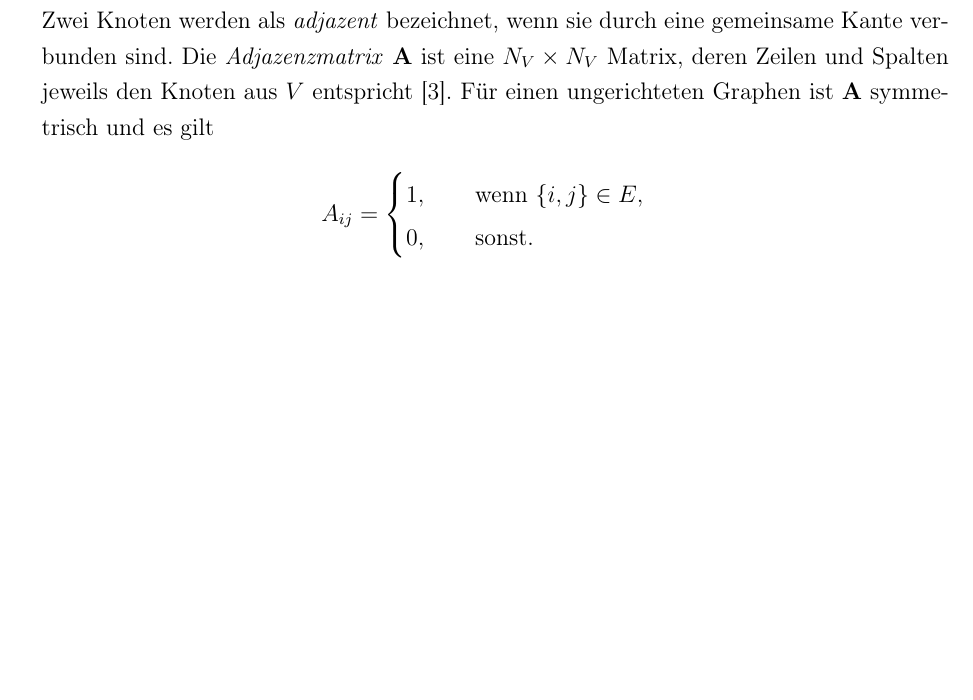
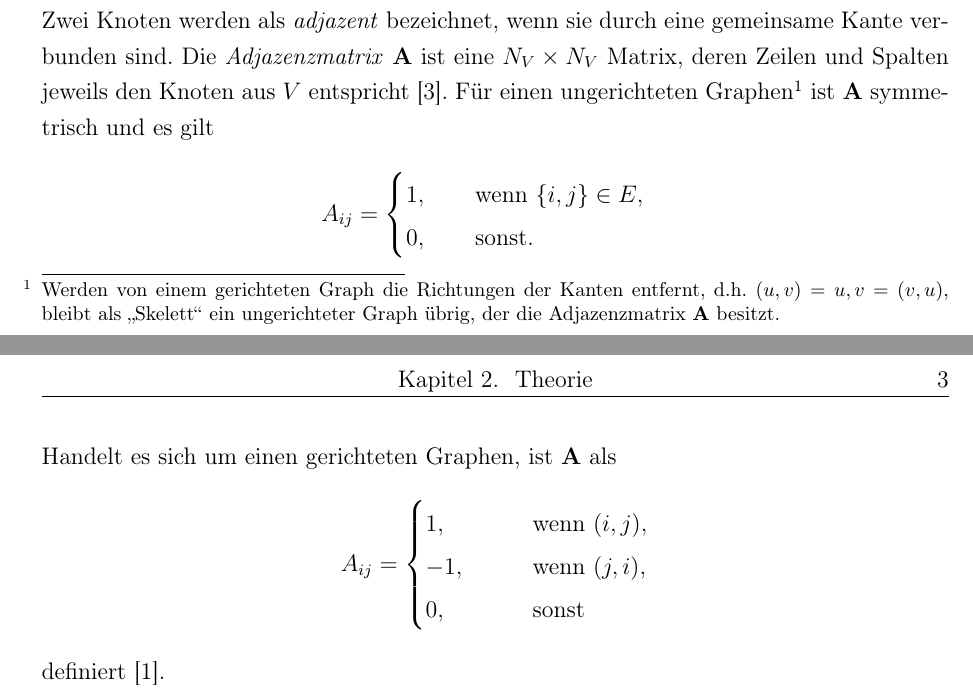
Before and after one commit to moritz-hanke/Masters-thesis, a LaTeX document (Masterarbeit_Moritz_Hanke.tex): part of page 7 of 9 before the commit and two parts of pages 7 and 8 of 10 after it, the two joined at a grey line, cut so that both start at the same text, the shorter picture padded with empty space. Compiled offline with pdfLaTeX; a LaTeX package or settings file that is missing is left out; a missing bibliography style is replaced by a similar one.

Commit message:
weiter geschrieben

```diff
--- a/Masterarbeit_Moritz_Hanke.tex
+++ b/Masterarbeit_Moritz_Hanke.tex
@@ -137,14 +137,22 @@ bla bla bla bla bla bla bla bla bla bla bla bla bla bla bla bla bla bla bla bla
 \section{Netzwerke und Graphen}
 \subsection{Graphen}
 Mit einem Graphen $G=(V,E)$ wird ein abstraktes Objekt bezeichnet, das aus einer Menge $V$ an \textit{Knoten} und einer Menge $E$ an \textit{Kanten} besteht \cite{brandes2005graphfunda}. Die Kardinalitäten $N_V =|N|$ und $N_E=|E|$ geben die \textit{Ordnung} und die \textit{Größe} des Graphen an. Eine Kante $e \in E$ ist die Zuordnung zweier Knoten $u$ und $v$ zueinander, für die $u,v \in V$ gilt. Dabei bezeichnet $e=\{u,v\}$, dass es sich um ein \textit{ungeordnetes} Paar an Knoten handelt, die durch die Kante $e$ verbunden sind. Graphen, die nur ungeordneten Knotenpaaren beinhalten, sind \textit{ungerichtet}. Dagegen bezeichnet $e=(u,v)$, dass es sich um ein \textit{geordnetes} Paar an Knoten handelt und die Kante $e$ vom \textit{Anfangsknoten} $u$ auf den \textit{Endknoten} $v$ gerichtet ist, womit $(u,v) \neq (v, u)$ gilt \cite{kolaczyk2009statistical}. Als \textit{gerichtete} Graphen werden Graphen bezeichnet, die nur geordnete Knotenpaare beinhalten. Der Graph $T=(W,F)$ ist ein \textit{Subgraph} von $G=(V,E)$ wenn $W \subseteq V$ und $F \subseteq E$ gilt. Die in dieser Arbeit verwendeten Graphen sind \textit{schlichte} Graphen, was bedeuetet, dass es weder \textit{Schlingen} ($e={u,u}$) noch mehrere Kanten zwischen zwei Knoten gibt \cite{tittmann2011graphen}.\\
-Zwei Knoten werden als \textit{adjazent} bezeichnet, wenn sie durch eine gemeinsame Kante verbunden sind. Die \textit{Adjazenzmatrix} $\textbf{A}$ ist eine $N_V \times N_V $ Matrix, deren Zeilen und Spalten jeweils den Knoten aus $V$ entspricht \cite{kolaczyk2009statistical}. Für einen ungerichteten Graphen ist $\textbf{A}$ symmetrisch und es gilt
+Zwei Knoten werden als \textit{adjazent} bezeichnet, wenn sie durch eine gemeinsame Kante verbunden sind. Die \textit{Adjazenzmatrix} $\textbf{A}$ ist eine $N_V \times N_V $ Matrix, deren Zeilen und Spalten jeweils den Knoten aus $V$ entspricht \cite{kolaczyk2009statistical}. Für einen ungerichteten Graphen\footnote{Werden von einem gerichteten Graph die Richtungen der Kanten entfernt, d.h. $(u,v)={u,v}=(v,u)$, bleibt als "`Skelett"' ein ungerichteter Graph übrig, der die Adjazenzmatrix $\textbf{A}$ besitzt.} ist $\textbf{A}$ symmetrisch und es gilt
 \begin{align*}
 A_{ij} = \begin{cases}
 1, \qquad \text{wenn} \ \{i,j\} \in E,\\
 0, \qquad \text{sonst.}\\
 \end{cases}
 \end{align*}
-
+Handelt es sich um einen gerichteten Graphen, ist $\textbf{A}$ als
+\begin{align*}
+A_{ij} = \begin{cases}
+1, \qquad &\text{wenn} \ (i,j),\\
+-1, \qquad &\text{wenn} \ (j,i),\\
+0, \qquad &\text{sonst}\\
+\end{cases}
+\end{align*}
+definiert \cite{brandes2005graphfunda}.
 
 %CLUSTER?
 %DAG? <- kommt das bei Kim et al. vor?
```
